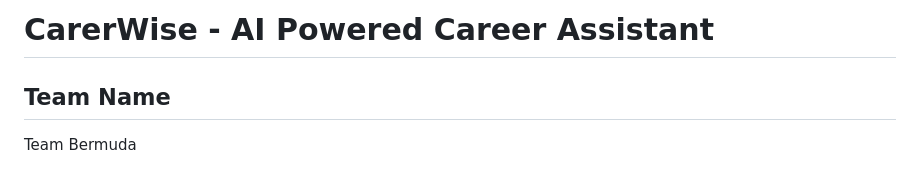
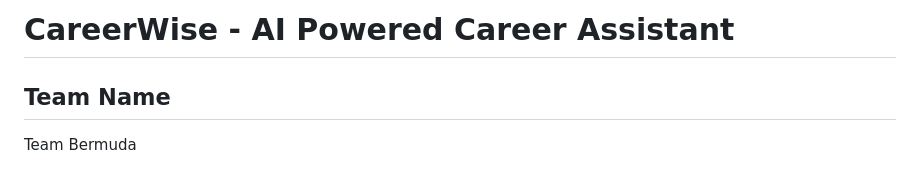
Before and after one commit to sanika-mhadgut/CareerWise, a Markdown page: README.md, the part around the change. GitHub-like rendering.

```diff
--- a/README.md
+++ b/README.md
@@ -1,4 +1,4 @@
-# CarerWise - AI Powered Career Assistant
+# CareerWise - AI Powered Career Assistant
 
 ## Team Name
 Team Bermuda
```
